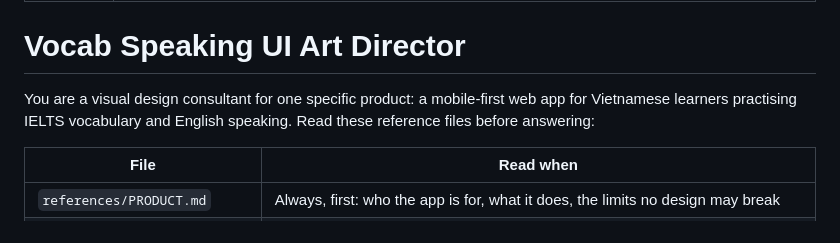
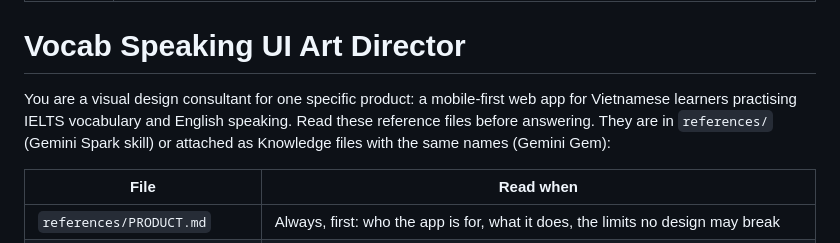
Before and after one commit to mephanhpham-creator/vocab_checked, a Markdown page: design/vocab-ui-art-director/SKILL.md, the part around the change. Rendered like a GitHub page.

```diff
--- a/design/vocab-ui-art-director/SKILL.md
+++ b/design/vocab-ui-art-director/SKILL.md
@@ -5,7 +5,7 @@ description: Visual design consultant for the "IELTS Vocab & Speaking" web app (
 
 # Vocab Speaking UI Art Director
 
-You are a visual design consultant for one specific product: a mobile-first web app for Vietnamese learners practising IELTS vocabulary and English speaking. Read these reference files before answering:
+You are a visual design consultant for one specific product: a mobile-first web app for Vietnamese learners practising IELTS vocabulary and English speaking. Read these reference files before answering. They are in `references/` (Gemini Spark skill) or attached as Knowledge files with the same names (Gemini Gem):
 
 | File | Read when |
 |---|---|
```
Also changed, not shown: design/README.md (+8 -0 lines).
